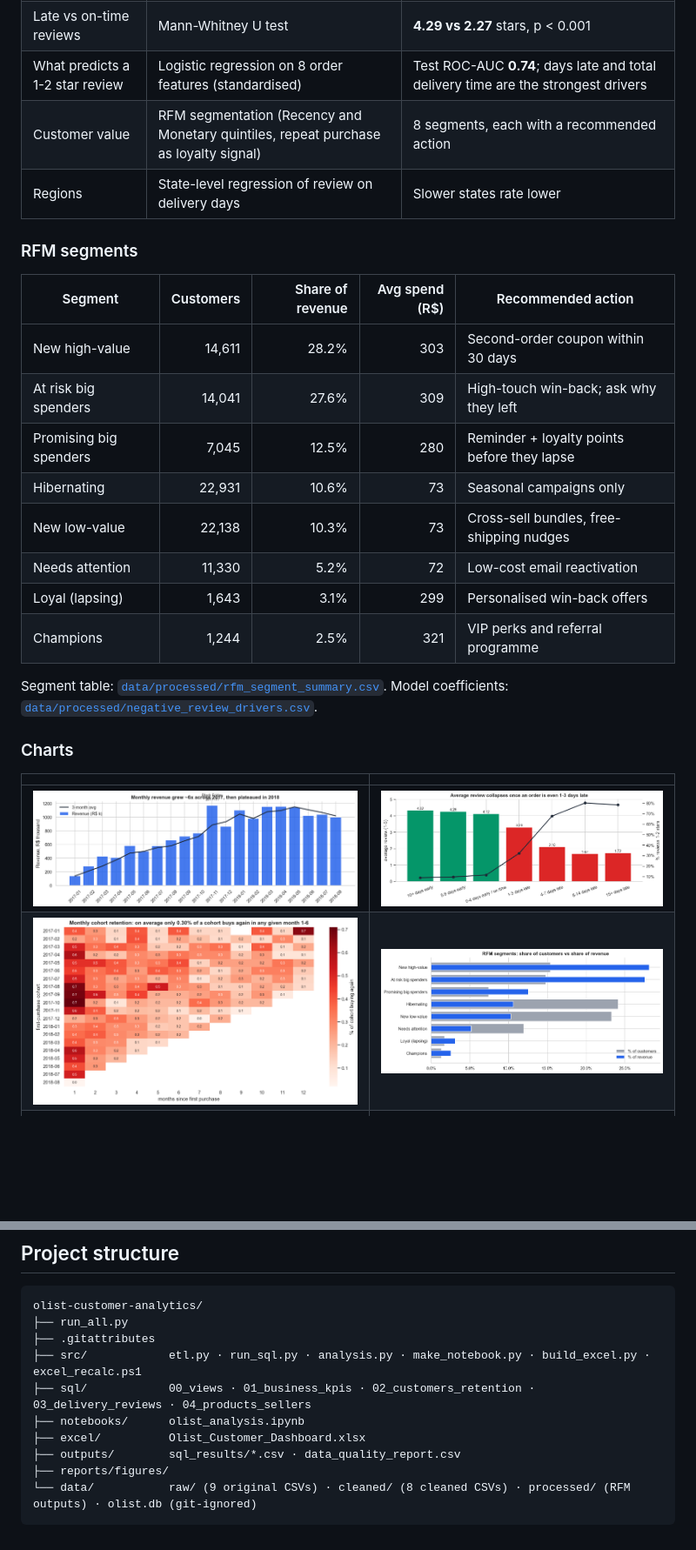
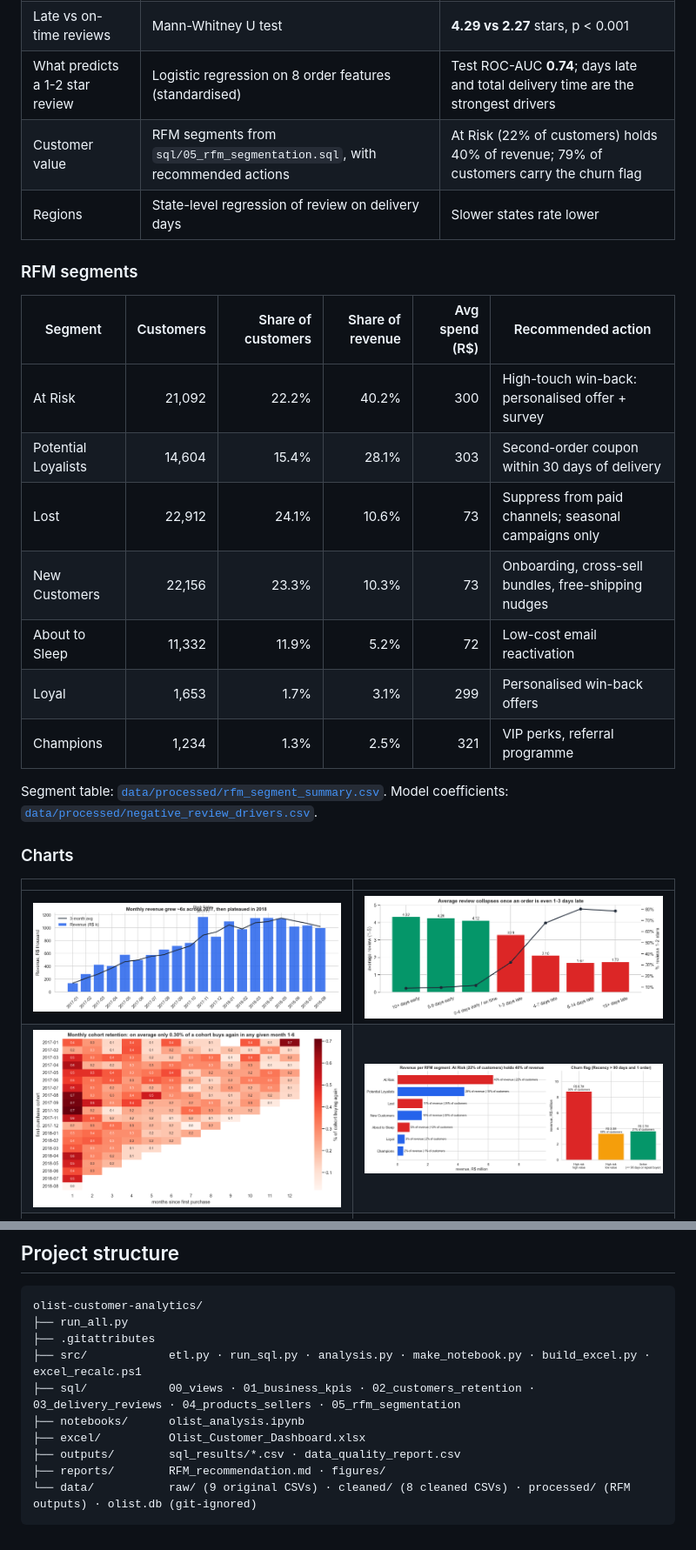
Before and after one commit to goofydynamite/olist-customer-analytics, a Markdown page: README.md, 2 parts joined by grey strips. Shown at 87% size. GitHub-like rendering; pictures changed too: reports/figures/04_rfm_segments.png; blank space fills up the shorter version.

````diff
--- a/README.md
+++ b/README.md
@@ -229,21 +251,20 @@ python src/make_notebook.py
 | Growth | Monthly revenue with a 3-month average | Revenue Jan-Aug 2018 was **+140%** vs Jan-Aug 2017; Nov-2017 (Black Friday) is the peak month |
 | Late vs on-time reviews | Mann-Whitney U test | **4.29 vs 2.27** stars, p < 0.001 |
 | What predicts a 1-2 star review | Logistic regression on 8 order features (standardised) | Test ROC-AUC **0.74**; days late and total delivery time are the strongest drivers |
-| Customer value | RFM segmentation (Recency and Monetary quintiles, repeat purchase as loyalty signal) | 8 segments, each with a recommended action |
+| Customer value | RFM segments from `sql/05_rfm_segmentation.sql`, with recommended actions | At Risk (22% of customers) holds 40% of revenue; 79% of customers carry the churn flag |
 | Regions | State-level regression of review on delivery days | Slower states rate lower |
 
 ### RFM segments
 
-| Segment | Customers | Share of revenue | Avg spend (R$) | Recommended action |
-|---|---:|---:|---:|---|
-| New high-value | 14,611 | 28.2% | 303 | Second-order coupon within 30 days |
-| At risk big spenders | 14,041 | 27.6% | 309 | High-touch win-back; ask why they left |
-| Promising big spenders | 7,045 | 12.5% | 280 | Reminder + loyalty points before they lapse |
-| Hibernating | 22,931 | 10.6% | 73 | Seasonal campaigns only |
-| New low-value | 22,138 | 10.3% | 73 | Cross-sell bundles, free-shipping nudges |
-| Needs attention | 11,330 | 5.2% | 72 | Low-cost email reactivation |
-| Loyal (lapsing) | 1,643 | 3.1% | 299 | Personalised win-back offers |
-| Champions | 1,244 | 2.5% | 321 | VIP perks and referral programme |
+| Segment | Customers | Share of customers | Share of revenue | Avg spend (R$) | Recommended action |
+|---|---:|---:|---:|---:|---|
+| At Risk | 21,092 | 22.2% | 40.2% | 300 | High-touch win-back: personalised offer + survey |
+| Potential Loyalists | 14,604 | 15.4% | 28.1% | 303 | Second-order coupon within 30 days of delivery |
+| Lost | 22,912 | 24.1% | 10.6% | 73 | Suppress from paid channels; seasonal campaigns only |
+| New Customers | 22,156 | 23.3% | 10.3% | 73 | Onboarding, cross-sell bundles, free-shipping nudges |
+| About to Sleep | 11,332 | 11.9% | 5.2% | 72 | Low-cost email reactivation |
+| Loyal | 1,653 | 1.7% | 3.1% | 299 | Personalised win-back offers |
+| Champions | 1,234 | 1.3% | 2.5% | 321 | VIP perks, referral programme |
 
 Segment table: [`data/processed/rfm_segment_summary.csv`](data/processed/rfm_segment_summary.csv). Model coefficients: [`data/processed/negative_review_drivers.csv`](data/processed/negative_review_drivers.csv).
 
@@ -301,10 +324,10 @@ olist-customer-analytics/
 ├── run_all.py
 ├── .gitattributes
 ├── src/            etl.py · run_sql.py · analysis.py · make_notebook.py · build_excel.py · excel_recalc.ps1
-├── sql/            00_views · 01_business_kpis · 02_customers_retention · 03_delivery_reviews · 04_products_sellers
+├── sql/            00_views · 01_business_kpis · 02_customers_retention · 03_delivery_reviews · 04_products_sellers · 05_rfm_segmentation
 ├── notebooks/      olist_analysis.ipynb
 ├── excel/          Olist_Customer_Dashboard.xlsx
 ├── outputs/        sql_results/*.csv · data_quality_report.csv
-├── reports/figures/
+├── reports/        RFM_recommendation.md · figures/
 └── data/           raw/ (9 original CSVs) · cleaned/ (8 cleaned CSVs) · processed/ (RFM outputs) · olist.db (git-ignored)
 ```
````
Also changed, not shown: other parts of README.md (+30 -6 lines), reports/RFM_recommendation.md (added, +50 -0 lines), reports/figures/10_excel_dashboard.png, 14 other files.
